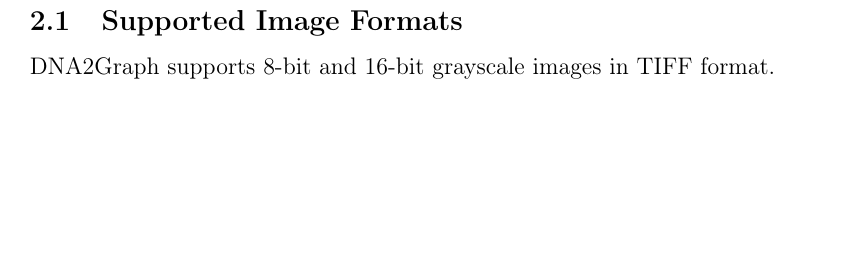
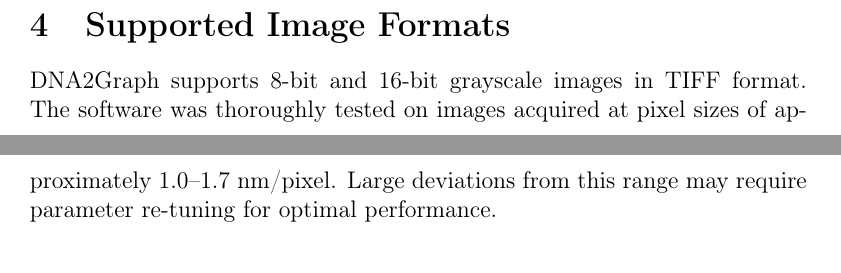
Before and after one commit to chinefed/DNA2Graph, a LaTeX document (manual/manual.tex): part of page 3 of 18 before the commit and two parts of pages 15 and 16 of 19 after it, the two joined at a grey line, cut so that both start at the same text, the shorter picture padded with empty space. Compiled offline with pdfLaTeX.

Commit message:
Updated manual

```diff
--- a/manual/manual.tex
+++ b/manual/manual.tex
@@ -369,6 +365,10 @@
 	The trained segmentation pipeline is currently provided as a beta feature, and we recommend that most users employ
 	the standard segmentation pipeline for their analyses.
 
+	\section{Supported Image Formats}
+
+	DNA2Graph supports 8-bit and 16-bit grayscale images in TIFF format. The software was thoroughly tested on images acquired at pixel sizes of approximately 1.0–1.7 nm/pixel.  Large deviations from this range may require parameter re-tuning for optimal performance.
+
 	\section{Length Measurement}
 
 	DNA2Graph can export a report containing length measurements for individual molecules. Lengths are expressed in pixels and can be converted to the desired unit (e.g., nanometers) by multiplying each length by the physical pixel size. For example: $ \text{length (nm)} = \text{length (pixels)} \times \text{pixel size (nm/pixel)}$.
```
Also changed, not shown: manual/manual.tex (4 more changed lines).
